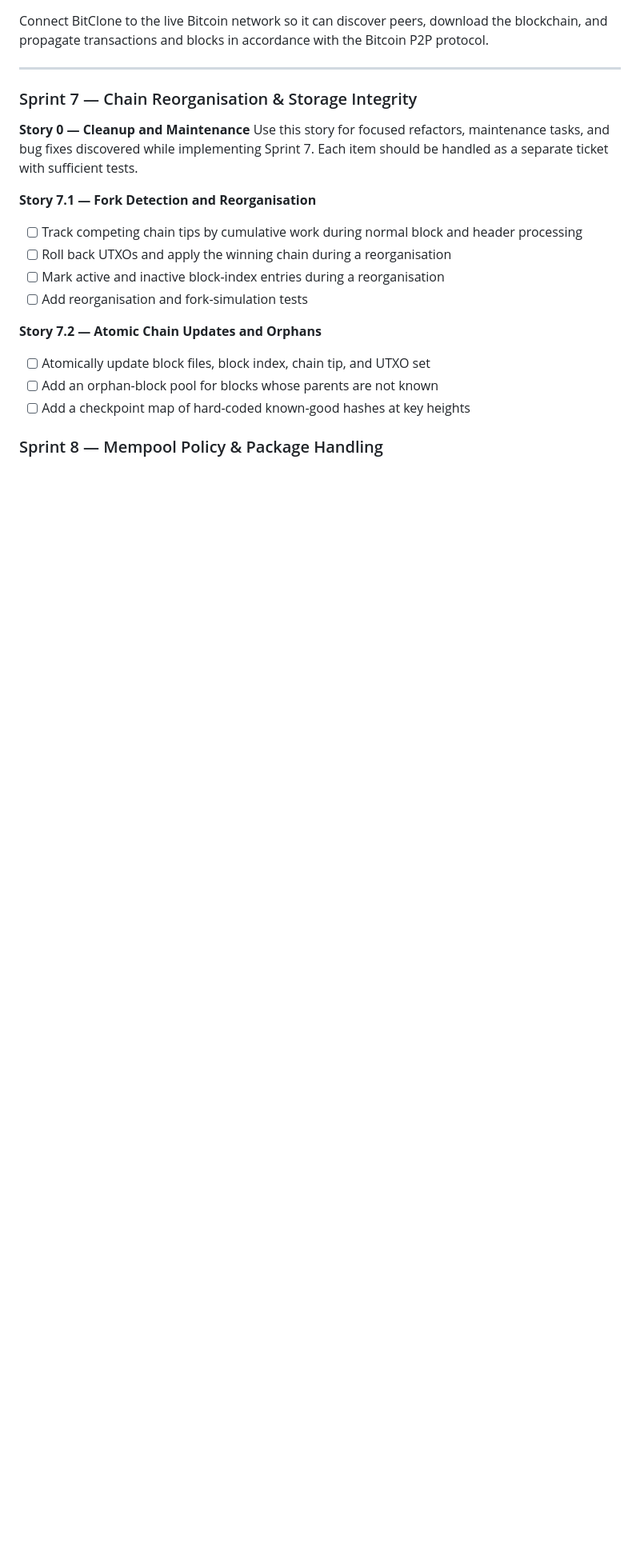
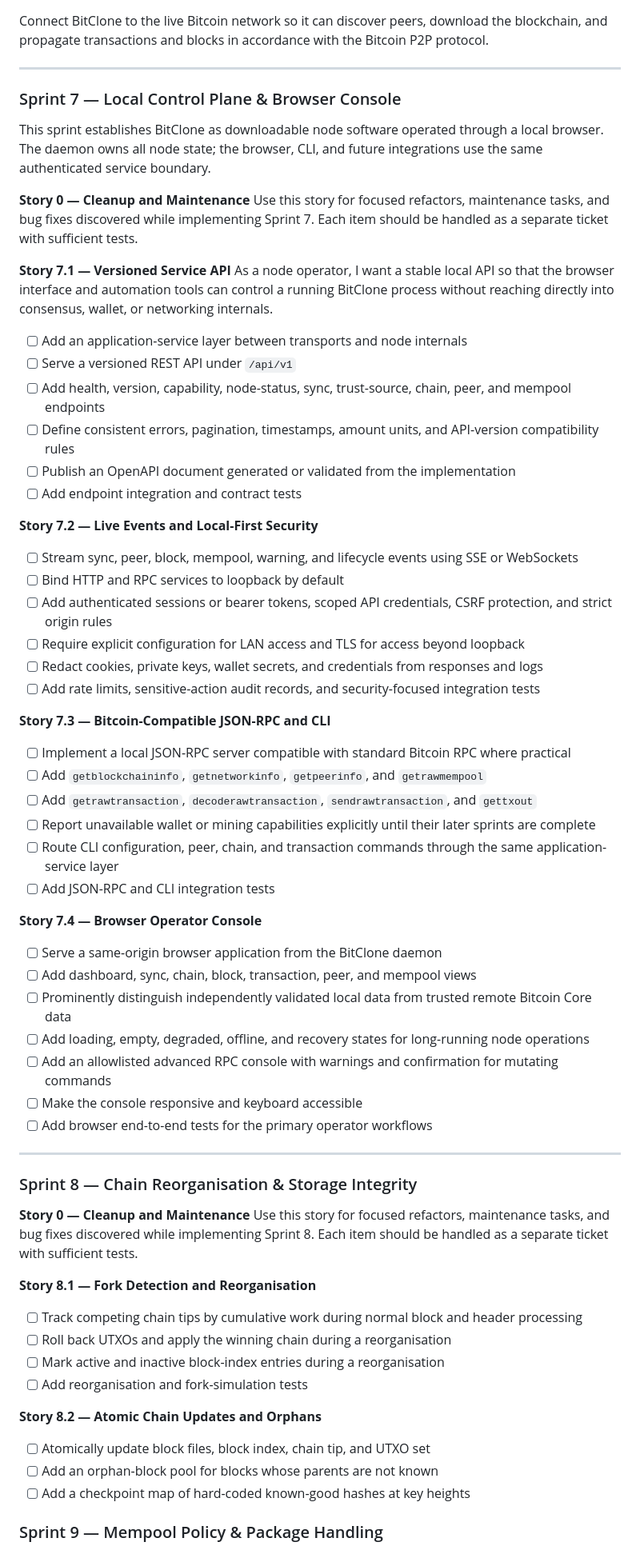
Before and after one commit to DrGregDoyle/BitClone, a Markdown page: tickets.md, the part around one of its changes. Shown at 80% size. GitHub-like rendering; blank space fills up the shorter version.

```diff
--- a/tickets.md
+++ b/tickets.md
@@ -11,25 +11,75 @@ and propagate transactions and blocks in accordance with the Bitcoin P2P protoco
 
 ---
 
-### Sprint 7 — Chain Reorganisation & Storage Integrity
+### Sprint 7 — Local Control Plane & Browser Console
+
+This sprint establishes BitClone as downloadable node software operated through a local browser. The daemon owns all
+node state; the browser, CLI, and future integrations use the same authenticated service boundary.
 
 **Story 0 — Cleanup and Maintenance**
 Use this story for focused refactors, maintenance tasks, and bug fixes discovered while implementing Sprint 7.
 Each item should be handled as a separate ticket with sufficient tests.
 
-**Story 7.1 — Fork Detection and Reorganisation**
+**Story 7.1 — Versioned Service API**
+As a node operator, I want a stable local API so that the browser interface and automation tools can control a running
+BitClone process without reaching directly into consensus, wallet, or networking internals.
+
+- [ ] Add an application-service layer between transports and node internals
+- [ ] Serve a versioned REST API under `/api/v1`
+- [ ] Add health, version, capability, node-status, sync, trust-source, chain, peer, and mempool endpoints
+- [ ] Define consistent errors, pagination, timestamps, amount units, and API-version compatibility rules
+- [ ] Publish an OpenAPI document generated or validated from the implementation
+- [ ] Add endpoint integration and contract tests
+
+**Story 7.2 — Live Events and Local-First Security**
+
+- [ ] Stream sync, peer, block, mempool, warning, and lifecycle events using SSE or WebSockets
+- [ ] Bind HTTP and RPC services to loopback by default
+- [ ] Add authenticated sessions or bearer tokens, scoped API credentials, CSRF protection, and strict origin rules
+- [ ] Require explicit configuration for LAN access and TLS for access beyond loopback
+- [ ] Redact cookies, private keys, wallet secrets, and credentials from responses and logs
+- [ ] Add rate limits, sensitive-action audit records, and security-focused integration tests
+
+**Story 7.3 — Bitcoin-Compatible JSON-RPC and CLI**
+
+- [ ] Implement a local JSON-RPC server compatible with standard Bitcoin RPC where practical
+- [ ] Add `getblockchaininfo`, `getnetworkinfo`, `getpeerinfo`, and `getrawmempool`
+- [ ] Add `getrawtransaction`, `decoderawtransaction`, `sendrawtransaction`, and `gettxout`
+- [ ] Report unavailable wallet or mining capabilities explicitly until their later sprints are complete
+- [ ] Route CLI configuration, peer, chain, and transaction commands through the same application-service layer
+- [ ] Add JSON-RPC and CLI integration tests
+
+**Story 7.4 — Browser Operator Console**
+
+- [ ] Serve a same-origin browser application from the BitClone daemon
+- [ ] Add dashboard, sync, chain, block, transaction, peer, and mempool views
+- [ ] Prominently distinguish independently validated local data from trusted remote Bitcoin Core data
+- [ ] Add loading, empty, degraded, offline, and recovery states for long-running node operations
+- [ ] Add an allowlisted advanced RPC console with warnings and confirmation for mutating commands
+- [ ] Make the console responsive and keyboard accessible
+- [ ] Add browser end-to-end tests for the primary operator workflows
+
+---
+
+### Sprint 8 — Chain Reorganisation & Storage Integrity
+
+**Story 0 — Cleanup and Maintenance**
+Use this story for focused refactors, maintenance tasks, and bug fixes discovered while implementing Sprint 8.
+Each item should be handled as a separate ticket with sufficient tests.
+
+**Story 8.1 — Fork Detection and Reorganisation**
 
 - [ ] Track competing chain tips by cumulative work during normal block and header processing
 - [ ] Roll back UTXOs and apply the winning chain during a reorganisation
 - [ ] Mark active and inactive block-index entries during a reorganisation
 - [ ] Add reorganisation and fork-simulation tests
 
-**Story 7.2 — Atomic Chain Updates and Orphans**
+**Story 8.2 — Atomic Chain Updates and Orphans**
 
 - [ ] Atomically update block files, block index, chain tip, and UTXO set
 - [ ] Add an orphan-block pool for blocks whose parents are not known
 - [ ] Add a checkpoint map of hard-coded known-good hashes at key heights
 
-### Sprint 8 — Mempool Policy & Package Handling
+### Sprint 9 — Mempool Policy & Package Handling
 
 **Story 0 — Cleanup and Maintenance**
```
Also changed, not shown: other parts of tickets.md (+76 -68 lines), archived_tickets.md (+3 -1 lines).
